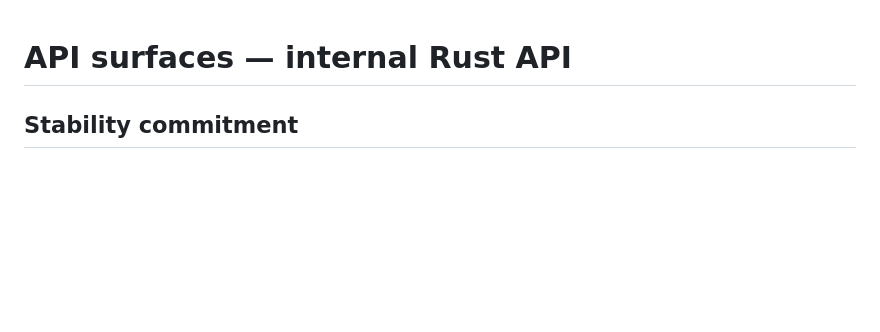
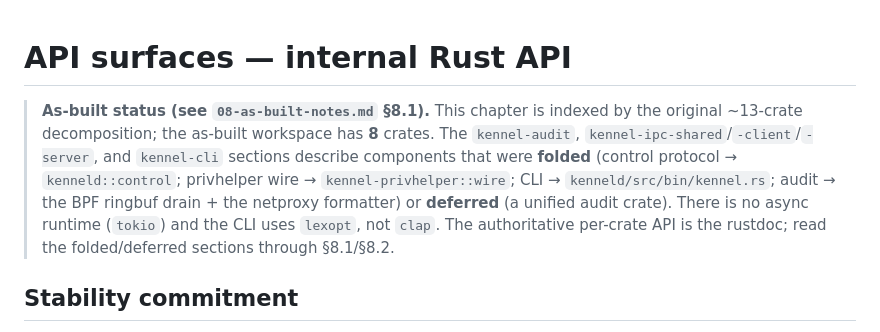
Before and after one commit to projectkennel/projectkennel, a Markdown page: architecture/02-6-internal-api.md, the part around the change. Rendered like a GitHub page; blank space fills up the shorter version.

```diff
--- a/architecture/02-6-internal-api.md
+++ b/architecture/02-6-internal-api.md
@@ -1,4 +1,14 @@
 # API surfaces — internal Rust API
+
+> **As-built status (see `08-as-built-notes.md` §8.1).** This chapter is indexed by
+> the original ~13-crate decomposition; the as-built workspace has **8** crates.
+> The `kennel-audit`, `kennel-ipc-shared`/`-client`/`-server`, and `kennel-cli`
+> sections describe components that were **folded** (control protocol →
+> `kenneld::control`; privhelper wire → `kennel-privhelper::wire`; CLI →
+> `kenneld/src/bin/kennel.rs`; audit → the BPF ringbuf drain + the netproxy
+> formatter) or **deferred** (a unified audit crate). There is no async runtime
+> (`tokio`) and the CLI uses `lexopt`, not `clap`. The authoritative per-crate API
+> is the rustdoc; read the folded/deferred sections through §8.1/§8.2.
 
 ## Stability commitment
 
```
Also changed, not shown: architecture/03-crate-decomposition.md (+26 -39 lines), architecture/08-as-built-notes.md (+4 -1 lines).
